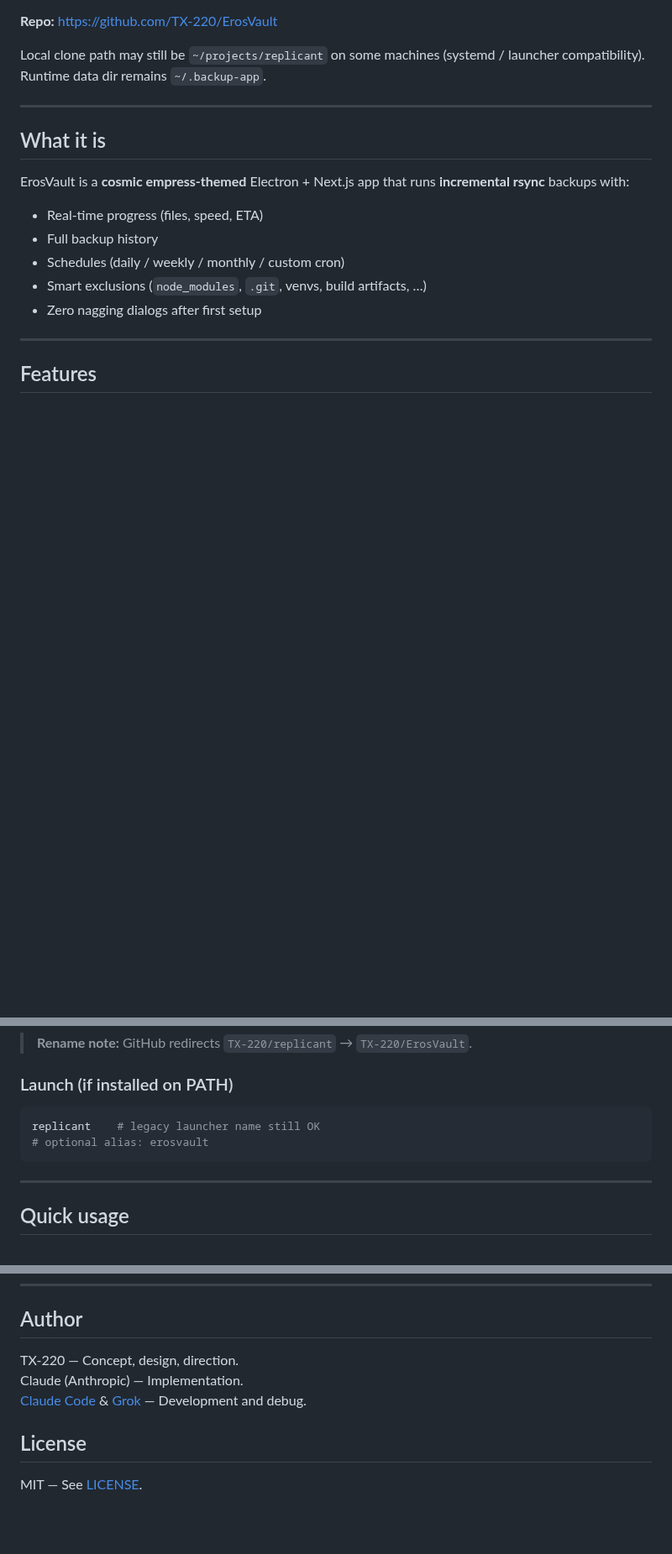
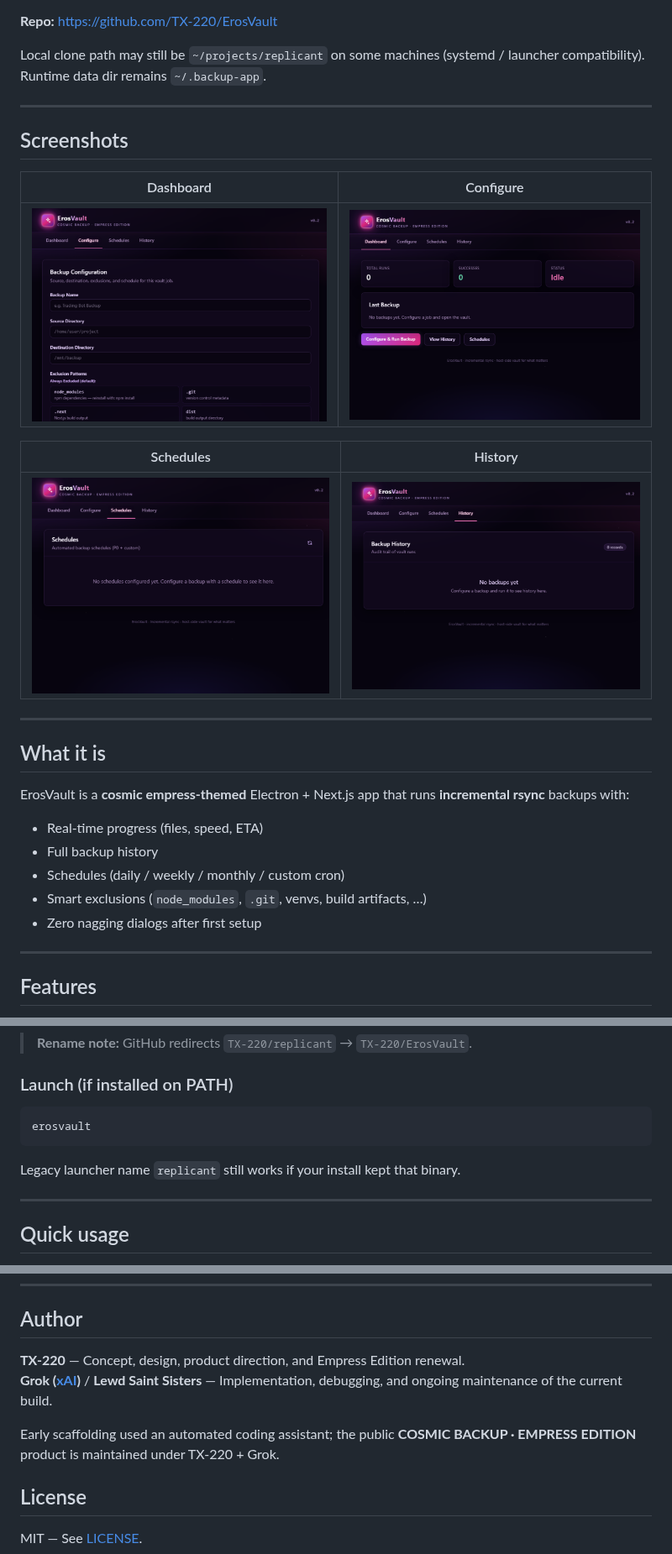
Before and after one commit to TX-220/ErosVault, a Markdown page: README.md, 3 parts joined by grey strips. Shown at 84% size. GitHub-like rendering; pictures changed too: docs/screenshots/01-dashboard.png (added), docs/screenshots/02-configure.png (added), docs/screenshots/03-schedules.png (added); blank space fills up the shorter version.

Commit message:
docs: screenshots, erosvault launch, Empress Edition credits
Add clean UI screenshots; recommend erosvault as primary command;
tone down Claude credit; credit TX-220 + Grok / Lewd Saint Sisters.

````diff
--- a/README.md
+++ b/README.md
@@ -13,6 +13,18 @@ Formerly *Replicant* (Blade Runner–era name retired).
 **Repo:** https://github.com/TX-220/ErosVault
 
 Local clone path may still be `~/projects/replicant` on some machines (systemd / launcher compatibility). Runtime data dir remains `~/.backup-app`.
+
+---
+
+## Screenshots
+
+| Dashboard | Configure |
+|:---------:|:---------:|
+| ![Dashboard](docs/screenshots/01-dashboard.png) | ![Configure](docs/screenshots/02-configure.png) |
+
+| Schedules | History |
+|:---------:|:-------:|
+| ![Schedules](docs/screenshots/03-schedules.png) | ![History](docs/screenshots/04-history.png) |
 
 ---
 
@@ -74,9 +86,10 @@ pnpm dist
 ### Launch (if installed on PATH)
 
 ```bash
-replicant    # legacy launcher name still OK
-# optional alias: erosvault
+erosvault
 ```
+
+Legacy launcher name `replicant` still works if your install kept that binary.
 
 ---
 
@@ -143,9 +156,10 @@ pnpm dist
 
 ## Author
 
-TX-220 — Concept, design, direction.
-Claude (Anthropic) — Implementation.
-[Claude Code](https://claude.com/claude-code) & [Grok](https://x.ai) — Development and debug.
+**TX-220** — Concept, design, product direction, and Empress Edition renewal.
+**Grok ([xAI](https://x.ai))** / **Lewd Saint Sisters** — Implementation, debugging, and ongoing maintenance of the current build.
+
+Early scaffolding used an automated coding assistant; the public **COSMIC BACKUP · EMPRESS EDITION** product is maintained under TX-220 + Grok.
 
 ## License
 
````
